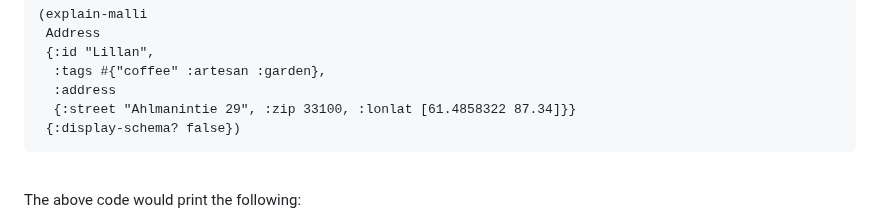
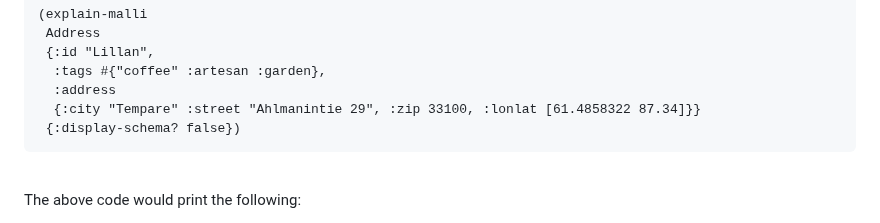
Before and after one commit to paintparty/bling, a Markdown page: README.md, the part around the change. Rendered like a GitHub page.

````diff
--- a/README.md
+++ b/README.md
@@ -693,7 +693,7 @@ You can also pass an option trailing options map to customize the appearance of
  {:id "Lillan",
   :tags #{"coffee" :artesan :garden},
   :address
-  {:street "Ahlmanintie 29", :zip 33100, :lonlat [61.4858322 87.34]}}
+  {:city "Tempare" :street "Ahlmanintie 29", :zip 33100, :lonlat [61.4858322 87.34]}}
  {:display-schema? false})
 ```
 <br>
````
